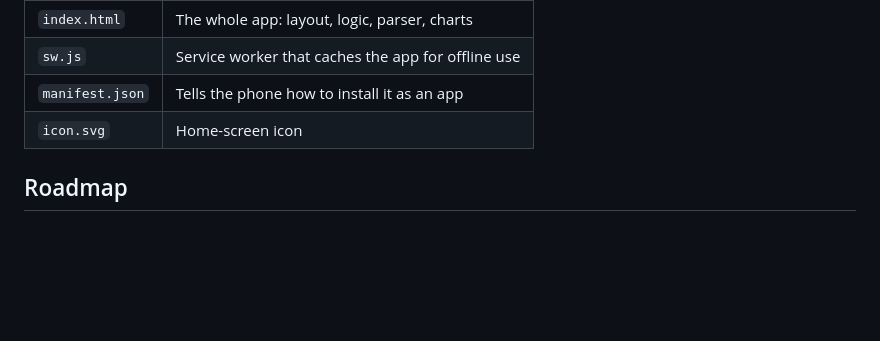
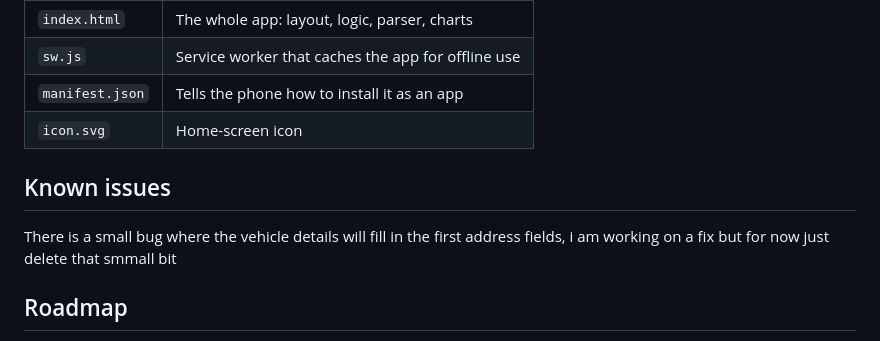
Before and after one commit to voidreapercmxcix/job-planner, a Markdown page: README.md, the part around the change. GitHub-like rendering; blank space fills up the shorter version.

```diff
--- a/README.md
+++ b/README.md
@@ -82,6 +82,11 @@ When a new `index.html` (and usually `sw.js`) is released, upload them to the re
 | `manifest.json` | Tells the phone how to install it as an app |
 | `icon.svg` | Home-screen icon |
 
+## Known issues
+
+There is a small bug where the vehicle details will fill in the first address fields, i am working on a fix but for now just delete that smmall bit
+
+
 ## Roadmap
 
 - Native Android build with real alarms, so reminders don't depend on the calendar
```
